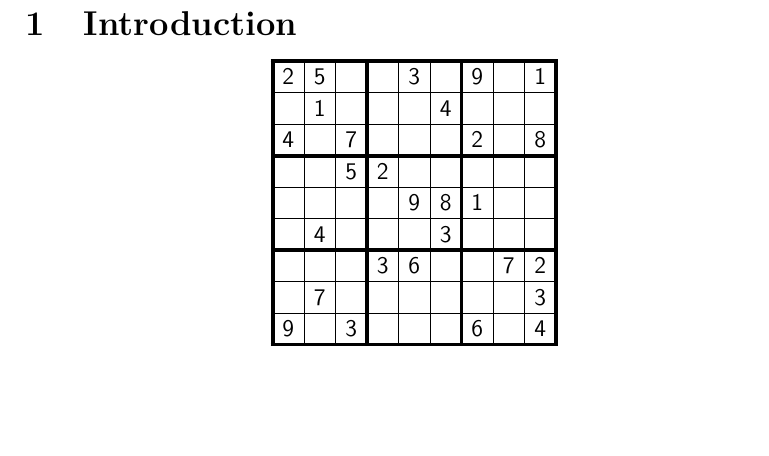
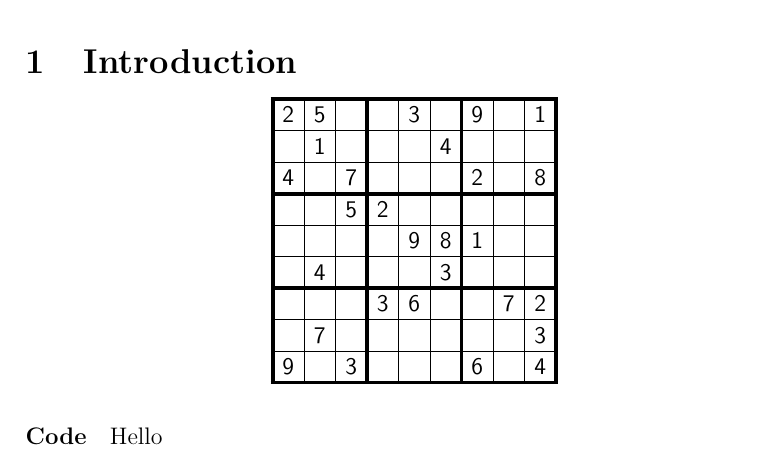
Before and after one commit to MHenderson/sudoku-modelling, a LaTeX paper (article/main.tex, which reads article/intro.tex, tex/latex/scipy.sty): part of page 2 of 2, cut so that both start at the same text, the shorter picture padded with empty space. Compiled offline with pdfLaTeX.

```diff
--- a/article/intro.tex
+++ b/article/intro.tex
@@ -1 +1,11 @@
 \sudokuexampleone
+
+\paragraph{Code}
+
+Hello
+
+
+\begin{lstlisting}
+def list_of_vectors(n,T):
+ return [matlib.zeros((n,1)) for t in T]
+\end{lstlisting}
--- a/tex/latex/scipy.sty
+++ b/tex/latex/scipy.sty
@@ -8,6 +8,10 @@
 
 \usepackage[T1]{fontenc}
 \usepackage{sudoku}
+\usepackage{listings}
+\lstset{language=Python,
+     keywordstyle=\color{keywords},
+     commentstyle=\color{comments}emph}
 
 % --------------------------------------------
 % Investigators
```
Also changed, not shown: article/packages.tex (+5 -0 lines), talk/packages.tex (+11 -4 lines).
